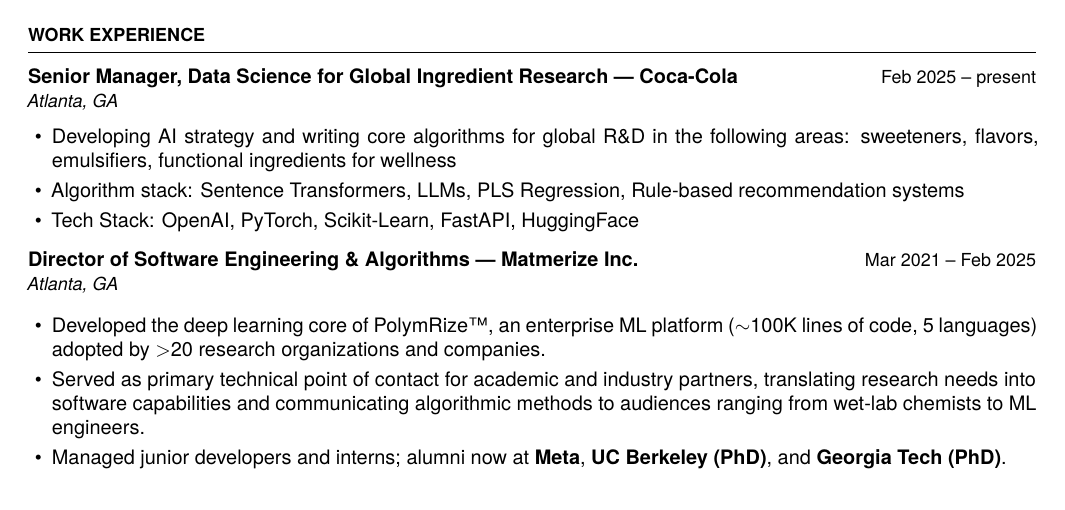
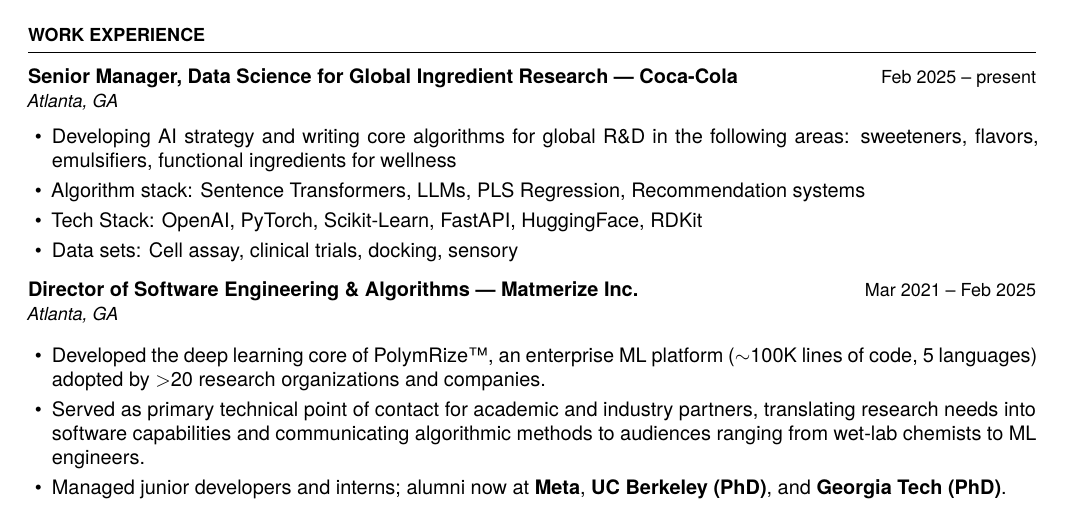
Before and after one commit to rishipgurnani/resume-2026, a LaTeX document (main.tex): part of page 1 of 3, cut so that both start at the same text. Compiled offline with XeLaTeX.

Commit message:
Revise algorithm and tech stack in main.tex
Updated algorithm and tech stack details, added data sets.

```diff
--- a/main.tex
+++ b/main.tex
@@ -85,8 +85,9 @@
 \role{Senior Manager, Data Science for Global Ingredient Research — Coca-Cola}{Feb 2025 – present}{Atlanta, GA}
 \begin{itemize}
   \item Developing AI strategy and writing core algorithms for global R\&D in the following areas: sweeteners, flavors, emulsifiers, functional ingredients for wellness
-  \item Algorithm stack: Sentence Transformers, LLMs, PLS Regression, Rule-based recommendation systems
-  \item Tech Stack: OpenAI, PyTorch, Scikit-Learn, FastAPI, HuggingFace
+  \item Algorithm stack: Sentence Transformers, LLMs, PLS Regression, Recommendation systems
+  \item Tech Stack: OpenAI, PyTorch, Scikit-Learn, FastAPI, HuggingFace, RDKit
+  \item Data sets: Cell assay, clinical trials, docking, sensory
 \end{itemize}
 
 \vspace{5pt}
```
